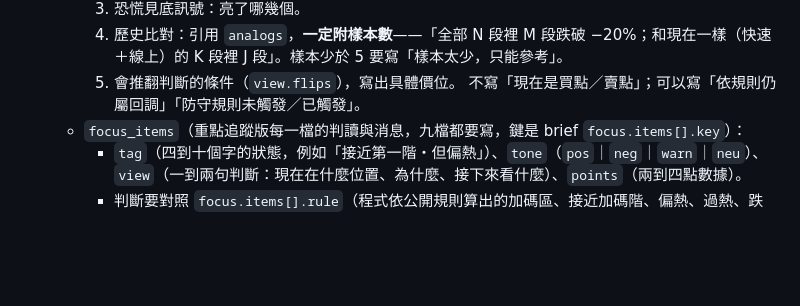
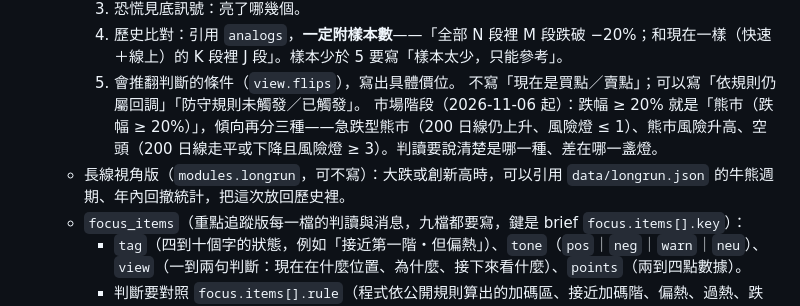
Before and after one commit to North7/morningbell, a Markdown page: docs/CLAUDE_DAILY.md, the part around the change. Drawn GitHub-style; blank space fills up the shorter version.

Commit message:
每日判讀規範：熊市三種傾向、長線視角引用方式
Co-Authored-By: Claude Opus 5.5 <noreply@anthropic.com>

```diff
--- a/docs/CLAUDE_DAILY.md
+++ b/docs/CLAUDE_DAILY.md
@@ -40,6 +40,8 @@
      4. 歷史比對：引用 `analogs`，**一定附樣本數**——「全部 N 段裡 M 段跌破 −20%；和現在一樣（快速＋線上）的 K 段裡 J 段」。樣本少於 5 要寫「樣本太少，只能參考」。
      5. 會推翻判斷的條件（`view.flips`），寫出具體價位。
      不寫「現在是買點／賣點」；可以寫「依規則仍屬回調」「防守規則未觸發／已觸發」。
+     市場階段（2026-11-06 起）：跌幅 ≥ 20% 就是「熊市（跌幅 ≥ 20%）」，傾向再分三種——急跌型熊市（200 日線仍上升、風險燈 ≤ 1）、熊市風險升高、空頭（200 日線走平或下降且風險燈 ≥ 3）。判讀要說清楚是哪一種、差在哪一盞燈。
+   - 長線視角版（`modules.longrun`，可不寫）：大跌或創新高時，可以引用 `data/longrun.json` 的牛熊週期、年內回撤統計，把這次放回歷史裡。
    - `focus_items`（重點追蹤版每一檔的判讀與消息，九檔都要寫，鍵是 brief `focus.items[].key`）：
      - `tag`（四到十個字的狀態，例如「接近第一階・但偏熱」）、`tone`（`pos`｜`neg`｜`warn`｜`neu`）、`view`（一到兩句判斷：現在在什麼位置、為什麼、接下來看什麼）、`points`（兩到四點數據）。
      - 判斷要對照 `focus.items[].rule`（程式依公開規則算出的加碼區、接近加碼階、偏熱、過熱、跌破均線）。可以寫「依規則已進入加碼區」「偏熱，追高風險變大」，**不可以寫「建議買進／賣出」「現在是買點」或任何對個人的指示**；和規則讀值方向不同時要寫原因。
```
